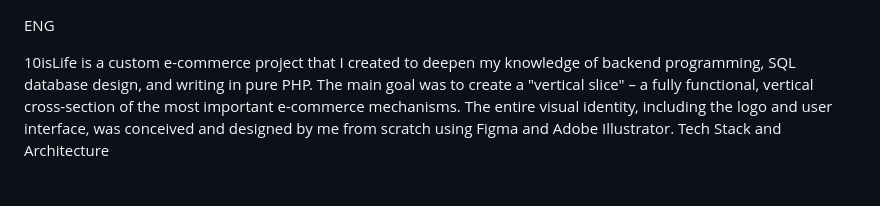
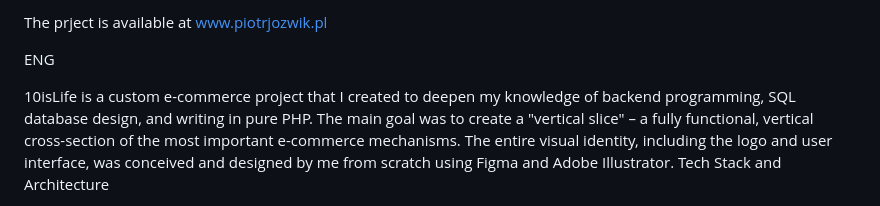
Before and after one commit to Gitman87/10isLife, a Markdown page: README.md, the part around the change. Drawn GitHub-style.

```diff
--- a/README.md
+++ b/README.md
@@ -1,3 +1,5 @@
+The prject is available at www.piotrjozwik.pl
+
 ENG
 
 10isLife is a custom e-commerce project that I created to deepen my knowledge of backend programming, SQL database design, and writing in pure PHP. The main goal was to create a "vertical slice" – a fully functional, vertical cross-section of the most important e-commerce mechanisms. The entire visual identity, including the logo and user interface, was conceived and designed by me from scratch using Figma and Adobe Illustrator.
```
